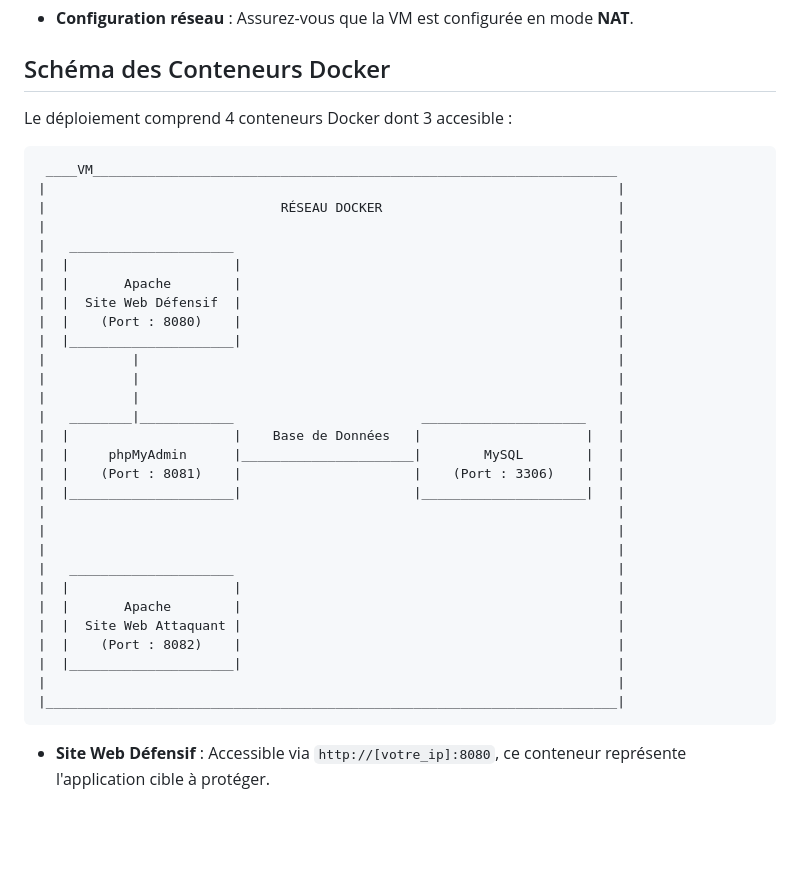
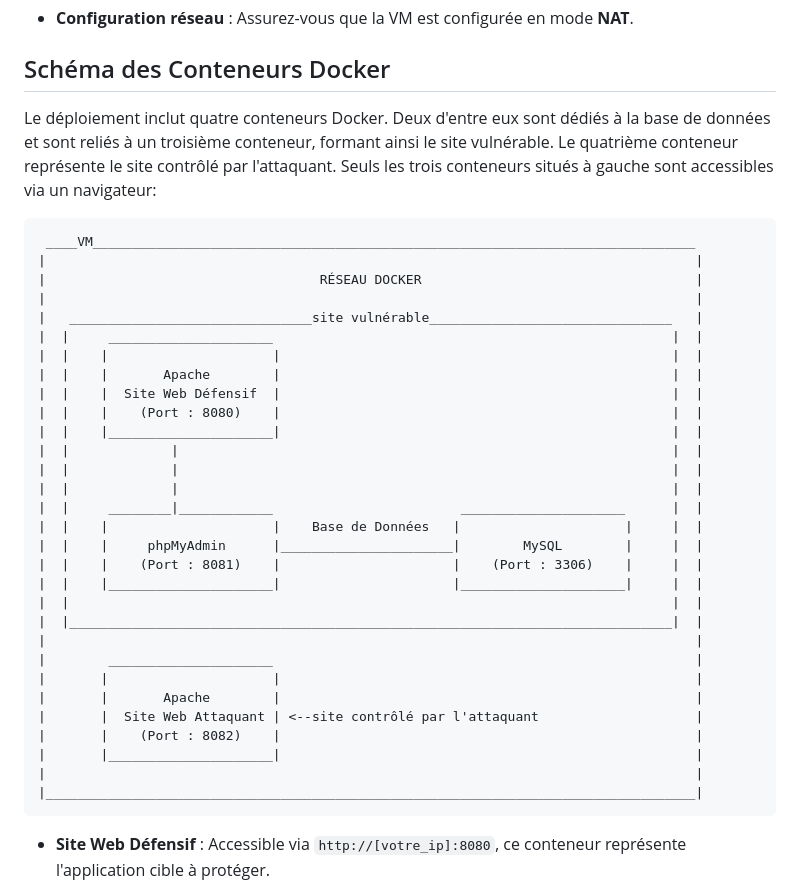
Before and after one commit to eDr0pko/deployment_demonstrateur, a Markdown page: README.md, the part around the change. Drawn GitHub-style; blank space fills up the shorter version.

````diff
--- a/README.md
+++ b/README.md
@@ -10,38 +10,39 @@ Ce guide vous accompagne dans le déploiement d'un démonstrateur sur une machin
 
 ## Schéma des Conteneurs Docker
 
-Le déploiement comprend 4 conteneurs Docker dont 3 accesible :
+Le déploiement inclut quatre conteneurs Docker. Deux d'entre eux sont dédiés à la base de données et sont reliés à un troisième conteneur, formant ainsi le site vulnérable. Le quatrième conteneur représente le site contrôlé par l'attaquant. Seuls les trois conteneurs situés à gauche sont accessibles via un navigateur:
 
 ```
- ____VM___________________________________________________________________
-|                                                                         |
-|                              RÉSEAU DOCKER                              |
-|                                                                         |
-|   _____________________                                                 |
-|  |                     |                                                |
-|  |       Apache        |                                                |
-|  |  Site Web Défensif  |                                                |
-|  |    (Port : 8080)    |                                                |
-|  |_____________________|                                                |
-|           |                                                             |
-|           |                                                             |
-|           |                                                             |
-|   ________|____________                        _____________________    |
-|  |                     |    Base de Données   |                     |   |
-|  |     phpMyAdmin      |______________________|        MySQL        |   |
-|  |    (Port : 8081)    |                      |    (Port : 3306)    |   |
-|  |_____________________|                      |_____________________|   |
-|                                                                         |
-|                                                                         |
-|                                                                         |
-|   _____________________                                                 |
-|  |                     |                                                |
-|  |       Apache        |                                                |
-|  |  Site Web Attaquant |                                                |
-|  |    (Port : 8082)    |                                                |
-|  |_____________________|                                                |
-|                                                                         |
-|_________________________________________________________________________|
+ ____VM_____________________________________________________________________________
+|                                                                                   |
+|                                   RÉSEAU DOCKER                                   |
+|                                                                                   |
+|   _______________________________site vulnérable_______________________________   |
+|  |     _____________________                                                   |  |
+|  |    |                     |                                                  |  |
+|  |    |       Apache        |                                                  |  |
+|  |    |  Site Web Défensif  |                                                  |  |
+|  |    |    (Port : 8080)    |                                                  |  |
+|  |    |_____________________|                                                  |  |
+|  |             |                                                               |  |
+|  |             |                                                               |  |
+|  |             |                                                               |  |
+|  |     ________|____________                        _____________________      |  |
+|  |    |                     |    Base de Données   |                     |     |  |
+|  |    |     phpMyAdmin      |______________________|        MySQL        |     |  |
+|  |    |    (Port : 8081)    |                      |    (Port : 3306)    |     |  |
+|  |    |_____________________|                      |_____________________|     |  |
+|  |                                                                             |  |
+|  |_____________________________________________________________________________|  |
+|                                                                                   |
+|        _____________________                                                      |
+|       |                     |                                                     |
+|       |       Apache        |                                                     |
+|       |  Site Web Attaquant | <--site contrôlé par l'attaquant                    |
+|       |    (Port : 8082)    |                                                     |
+|       |_____________________|                                                     |
+|                                                                                   |
+|___________________________________________________________________________________|
 ```
 
 
````
